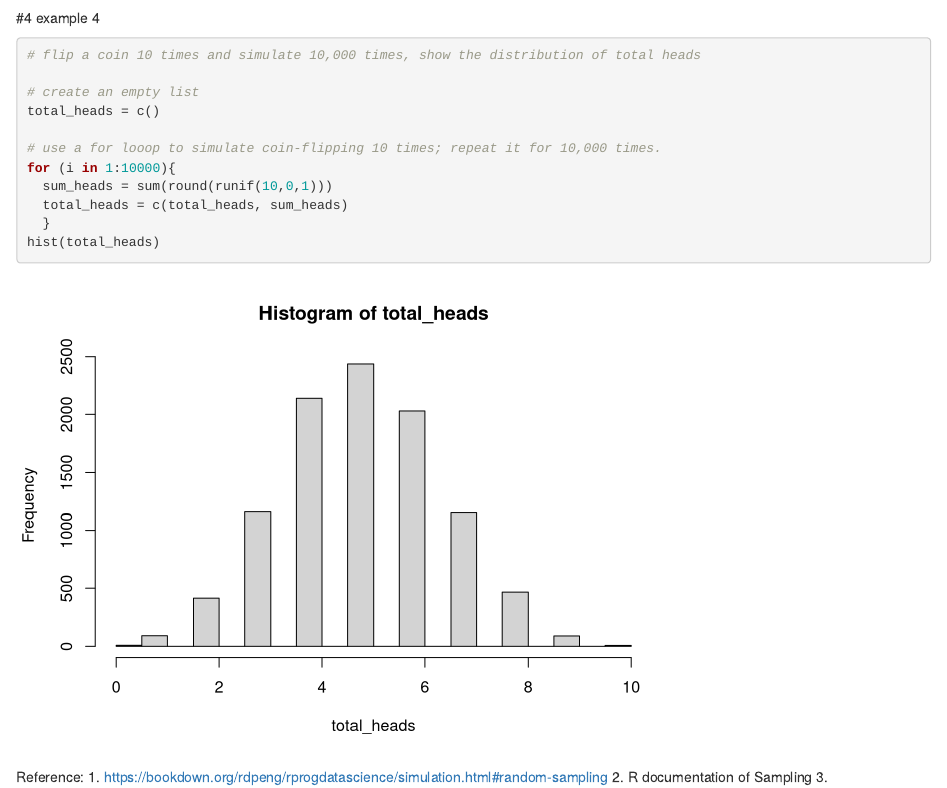
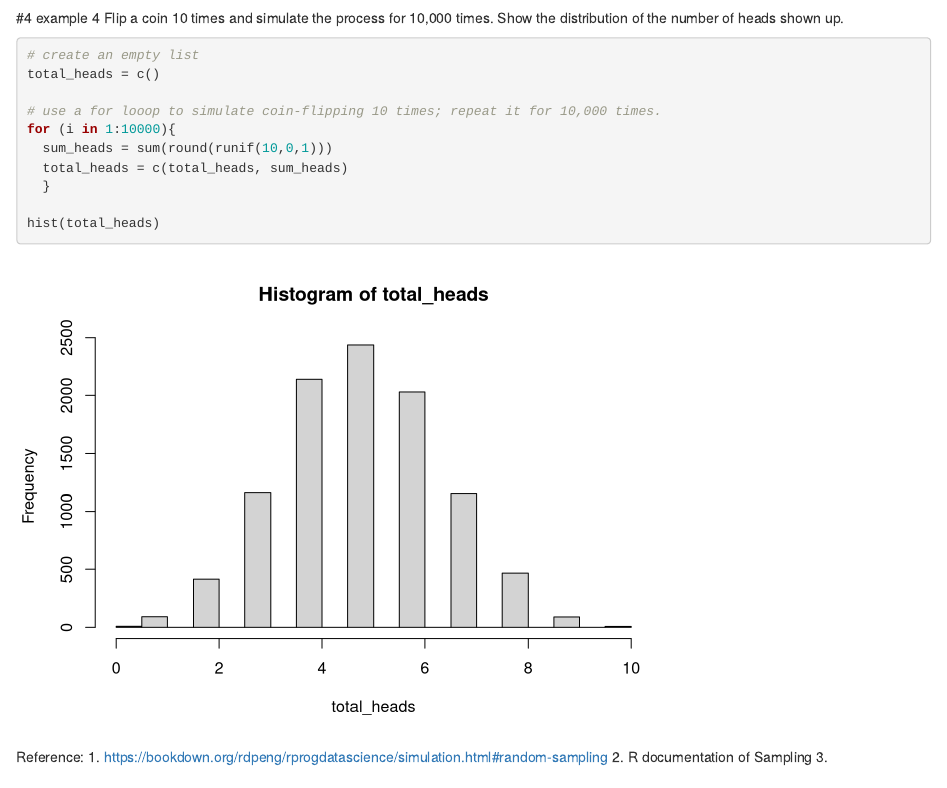
Before and after one commit to LeihuaYe/Statistical_Simulation_In_Python, an R Markdown document (Part 1 Sampling.Rmd): the page in a window 1100 px wide, from 8640 px down. Rendered offline with R 4.5, knitr and Pandoc, with nearby package versions; some code elsewhere in the file could not run offline.

Commit message:
Add files via upload

````diff
--- a/Part 1 Sampling.Rmd
+++ b/Part 1 Sampling.Rmd
@@ -280,9 +280,8 @@ m4<-matrix(sample(0:1,r*c,replace=TRUE),r,c)
 ```
 
 #4 example 4
+Flip a coin 10 times and simulate the process for 10,000 times. Show the distribution of the number of heads shown up.
 ```{r}
-# flip a coin 10 times and simulate 10,000 times, show the distribution of total heads
-
 # create an empty list
 total_heads = c()
 
````
Also changed, not shown: Part 1 Sampling.Rmd (1 more changed lines).
